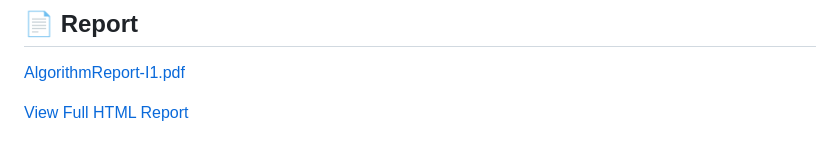
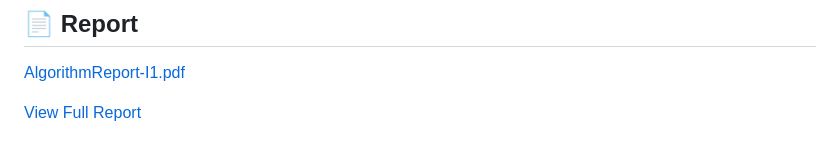
Before and after one commit to shewitalpha01-star/EMERGENCY-ROOM-TRAGE-SYSTEM, a Markdown page: README.md, the part around the change. GitHub-like rendering.

Commit message:
Rename link text to View Full Report

```diff
--- a/README.md
+++ b/README.md
@@ -161,4 +161,4 @@ Or open in **NetBeans IDE** and press **Run Project** — build system pre-confi
 
 [AlgorithmReport-I1.pdf](AlgorithmReport-I1.pdf)
 
-[View Full HTML Report](https://htmlpreview.github.io/?https://github.com/shewitalpha01-star/EMERGENCY-ROOM-TRAGE-SYSTEM/blob/main/docs/report.html)
+[View Full Report](https://htmlpreview.github.io/?https://github.com/shewitalpha01-star/EMERGENCY-ROOM-TRAGE-SYSTEM/blob/main/docs/report.html)
```
